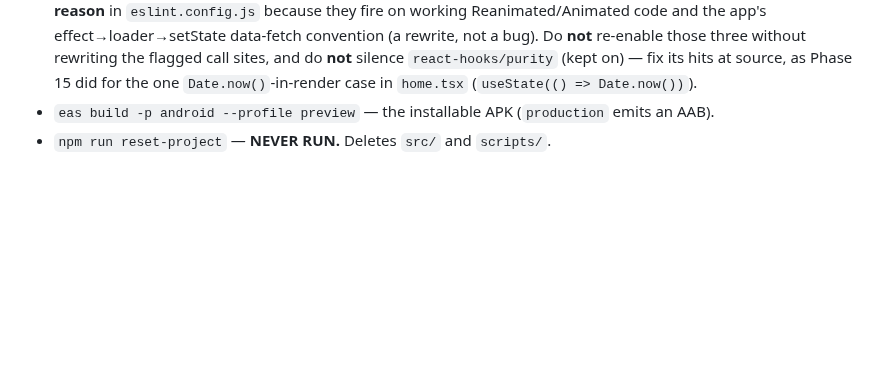
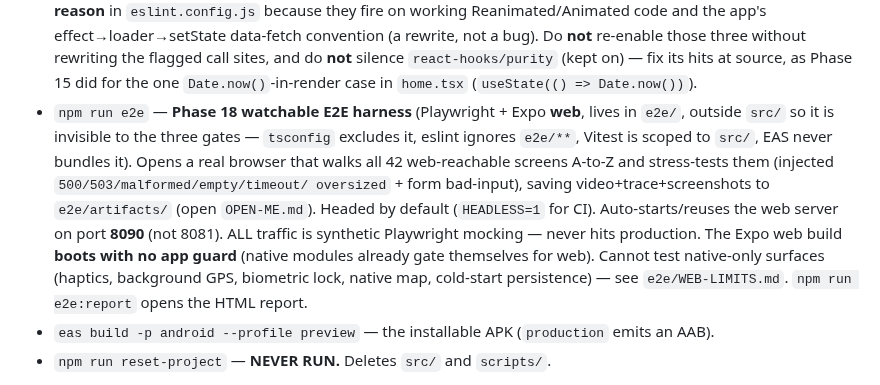
Before and after one commit to AazikoGlobalLLP/cgpe-android, a Markdown page: CLAUDE.md, the part around the change. Drawn GitHub-style; blank space fills up the shorter version.

Commit message:
docs: record the npm run e2e harness in CLAUDE.md Commands
So future sessions know the Phase 18 watchable E2E harness exists, how to run it
(headed watch, HEADLESS=1 for CI, port 8090), that it is gate-isolated, and that
the Expo web build boots with no app guard. Durable trap: it cannot test native-only
surfaces (see e2e/WEB-LIMITS.md).

Co-Authored-By: Claude Opus 4.8 <noreply@anthropic.com>

```diff
--- a/CLAUDE.md
+++ b/CLAUDE.md
@@ -70,6 +70,16 @@ Start every session with `/boot`. Map: `docs/PROJECT_MAP.md`. Plan: `docs/PHASES
   three without rewriting the flagged call sites, and do **not** silence `react-hooks/purity` (kept
   on) — fix its hits at source, as Phase 15 did for the one `Date.now()`-in-render case in `home.tsx`
   (`useState(() => Date.now())`).
+- `npm run e2e` — **Phase 18 watchable E2E harness** (Playwright + Expo **web**, lives in `e2e/`,
+  outside `src/` so it is invisible to the three gates — `tsconfig` excludes it, eslint ignores
+  `e2e/**`, Vitest is scoped to `src/`, EAS never bundles it). Opens a real browser that walks all 42
+  web-reachable screens A-to-Z and stress-tests them (injected `500/503/malformed/empty/timeout/
+  oversized` + form bad-input), saving video+trace+screenshots to `e2e/artifacts/` (open
+  `OPEN-ME.md`). Headed by default (`HEADLESS=1` for CI). Auto-starts/reuses the web server on port
+  **8090** (not 8081). ALL traffic is synthetic Playwright mocking — never hits production. The Expo
+  web build **boots with no app guard** (native modules already gate themselves for web). Cannot test
+  native-only surfaces (haptics, background GPS, biometric lock, native map, cold-start persistence) —
+  see `e2e/WEB-LIMITS.md`. `npm run e2e:report` opens the HTML report.
 - `eas build -p android --profile preview` — the installable APK (`production` emits an AAB).
 - `npm run reset-project` — **NEVER RUN.** Deletes `src/` and `scripts/`.
 
```
